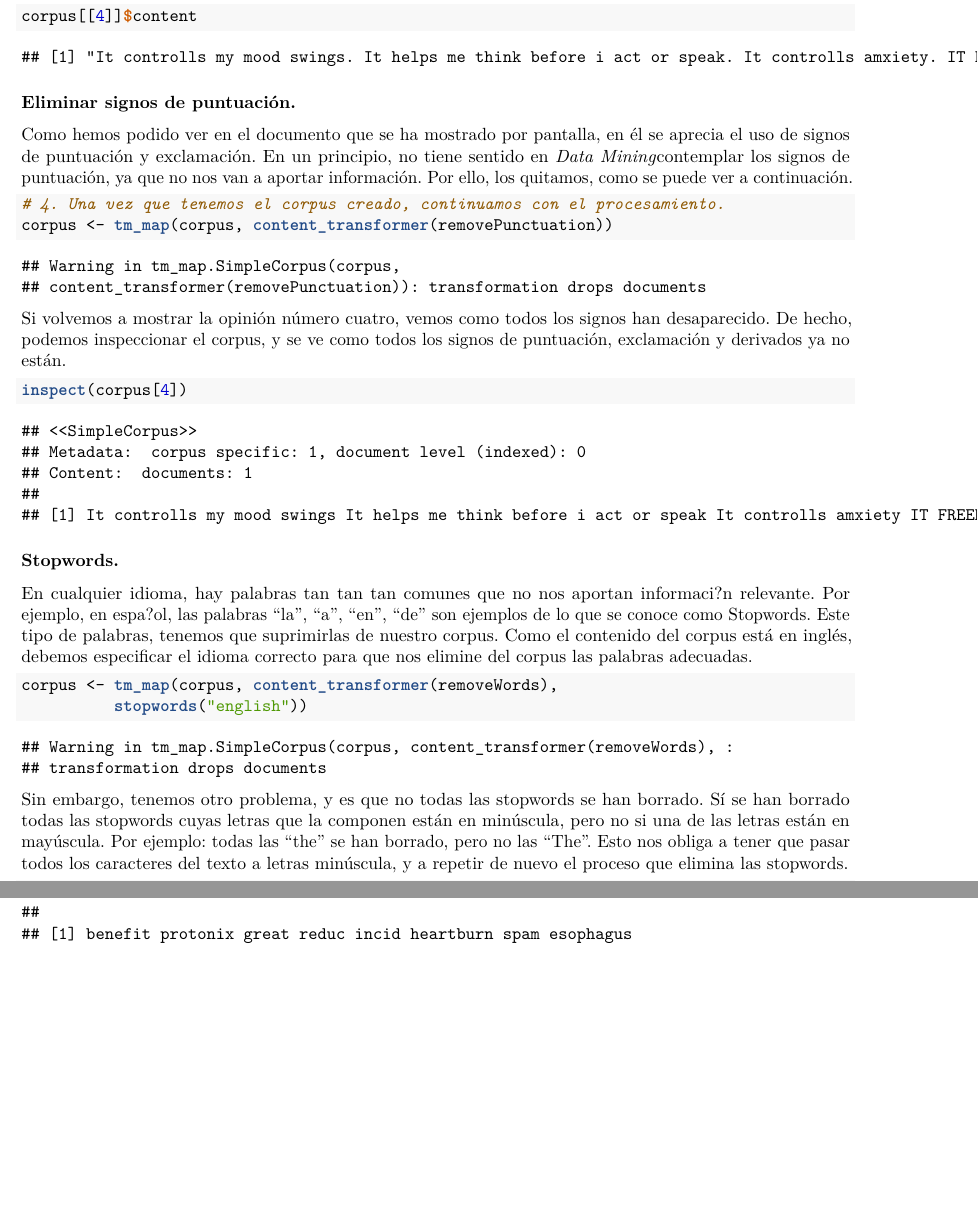
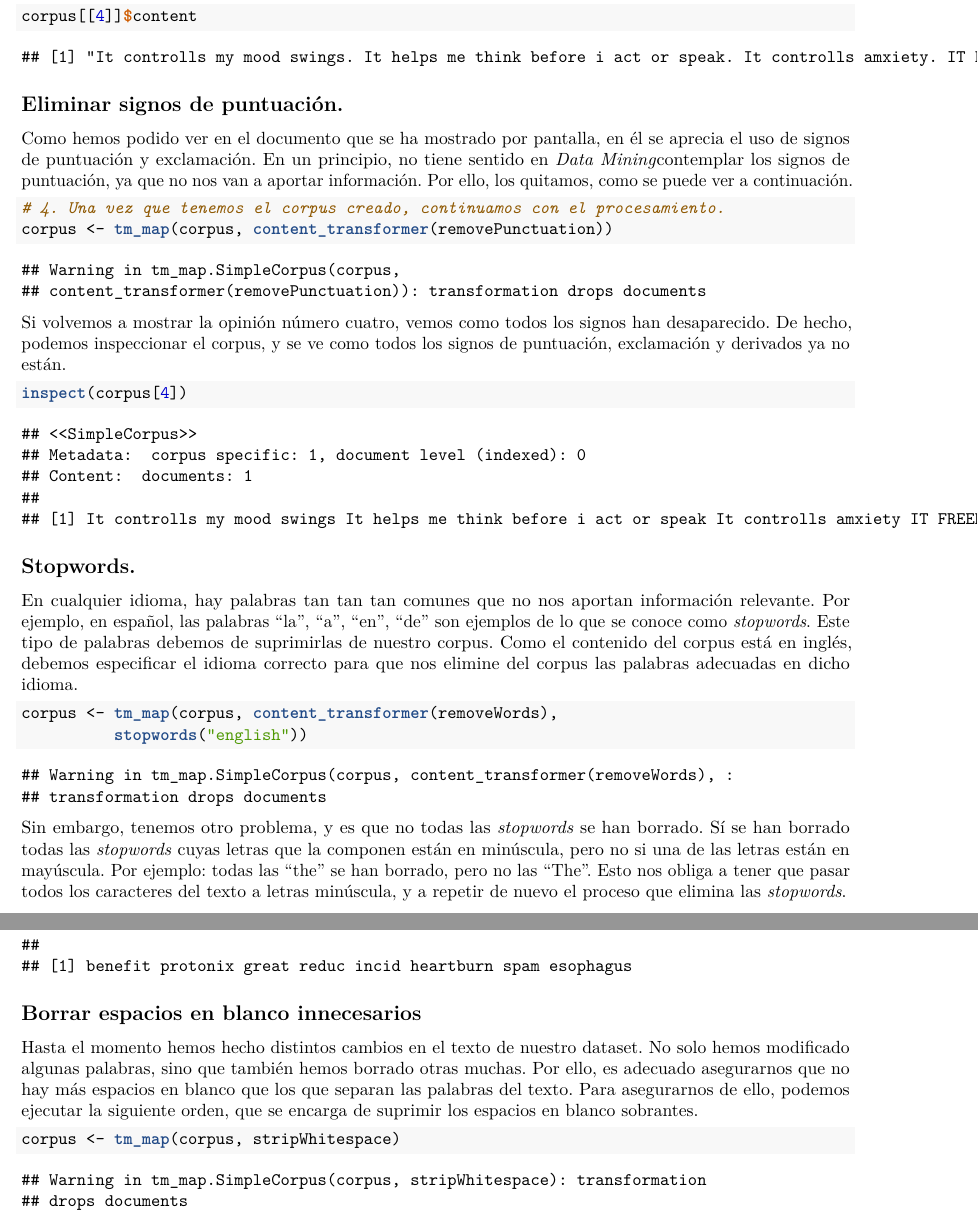
Before and after one commit to Gecofer/MII_TID_1819, a LaTeX document (practica.tex): two parts of pages 10 and 12 of 12, joined at a grey line, cut so that both start at the same text, the shorter picture padded with empty space. Compiled offline with pdfLaTeX.

Commit message:
Se me ha olvidado actualizar el pdf :)))

```diff
--- a/practica.tex
+++ b/practica.tex
@@ -649,7 +649,7 @@ a acceder al cuarto comentario almacenado.
 ## [1] "It controlls my mood swings. It helps me think before i act or speak. It controlls amxiety. IT FREED ME TO LIVE MY LIFE HAPPILY!!! I cared about my life more. Everything had more meaning to me. I lived a very dull life before taking prozac."
 \end{verbatim}
 
-\subsubsection{Eliminar signos de
+\subsection{Eliminar signos de
 puntuación.}\label{eliminar-signos-de-puntuacion.}
 
 Como hemos podido ver en el documento que se ha mostrado por pantalla,
@@ -689,14 +689,15 @@ están.
 ## [1] It controlls my mood swings It helps me think before i act or speak It controlls amxiety IT FREED ME TO LIVE MY LIFE HAPPILY I cared about my life more Everything had more meaning to me I lived a very dull life before taking prozac
 \end{verbatim}
 
-\subsubsection{Stopwords.}\label{stopwords.}
+\subsection{Stopwords.}\label{stopwords.}
 
 En cualquier idioma, hay palabras tan tan tan comunes que no nos aportan
-informaci?n relevante. Por ejemplo, en espa?ol, las palabras ``la'',
-``a'', ``en'', ``de'' son ejemplos de lo que se conoce como Stopwords.
-Este tipo de palabras, tenemos que suprimirlas de nuestro corpus. Como
-el contenido del corpus está en inglés, debemos especificar el idioma
-correcto para que nos elimine del corpus las palabras adecuadas.
+información relevante. Por ejemplo, en español, las palabras ``la'',
+``a'', ``en'', ``de'' son ejemplos de lo que se conoce como
+\textit{stopwords}. Este tipo de palabras debemos de suprimirlas de
+nuestro corpus. Como el contenido del corpus está en inglés, debemos
+especificar el idioma correcto para que nos elimine del corpus las
+palabras adecuadas en dicho idioma.
 
 \begin{Shaded}
 \begin{Highlighting}[]
@@ -710,13 +711,13 @@ correcto para que nos elimine del corpus las palabras adecuadas.
 ## transformation drops documents
 \end{verbatim}
 
-Sin embargo, tenemos otro problema, y es que no todas las stopwords se
-han borrado. Sí se han borrado todas las stopwords cuyas letras que la
-componen están en minúscula, pero no si una de las letras están en
-mayúscula. Por ejemplo: todas las ``the'' se han borrado, pero no las
-``The''. Esto nos obliga a tener que pasar todos los caracteres del
-texto a letras minúscula, y a repetir de nuevo el proceso que elimina
-las stopwords.
+Sin embargo, tenemos otro problema, y es que no todas las
+\textit{stopwords} se han borrado. Sí se han borrado todas las
+\textit{stopwords} cuyas letras que la componen están en minúscula, pero
+no si una de las letras están en mayúscula. Por ejemplo: todas las
+``the'' se han borrado, pero no las ``The''. Esto nos obliga a tener que
+pasar todos los caracteres del texto a letras minúscula, y a repetir de
+nuevo el proceso que elimina las \textit{stopwords}.
 
 \begin{Shaded}
 \begin{Highlighting}[]
@@ -870,5 +871,26 @@ para todos los comentarios en el dataset.
 ## [1] benefit protonix great reduc incid heartburn spam esophagus
 \end{verbatim}
 
+\subsection{Borrar espacios en blanco
+innecesarios}\label{borrar-espacios-en-blanco-innecesarios}
+
+Hasta el momento hemos hecho distintos cambios en el texto de nuestro
+dataset. No solo hemos modificado algunas palabras, sino que también
+hemos borrado otras muchas. Por ello, es adecuado asegurarnos que no hay
+más espacios en blanco que los que separan las palabras del texto. Para
+asegurarnos de ello, podemos ejecutar la siguiente orden, que se encarga
+de suprimir los espacios en blanco sobrantes.
+
+\begin{Shaded}
+\begin{Highlighting}[]
+\NormalTok{corpus <-}\StringTok{ }\KeywordTok{tm_map}\NormalTok{(corpus, stripWhitespace) }
+\end{Highlighting}
+\end{Shaded}
+
+\begin{verbatim}
+## Warning in tm_map.SimpleCorpus(corpus, stripWhitespace): transformation
+## drops documents
+\end{verbatim}
+
 
 \end{document}
```
Also changed, not shown: practica.pdf, practica.tex (10 more changed lines).
